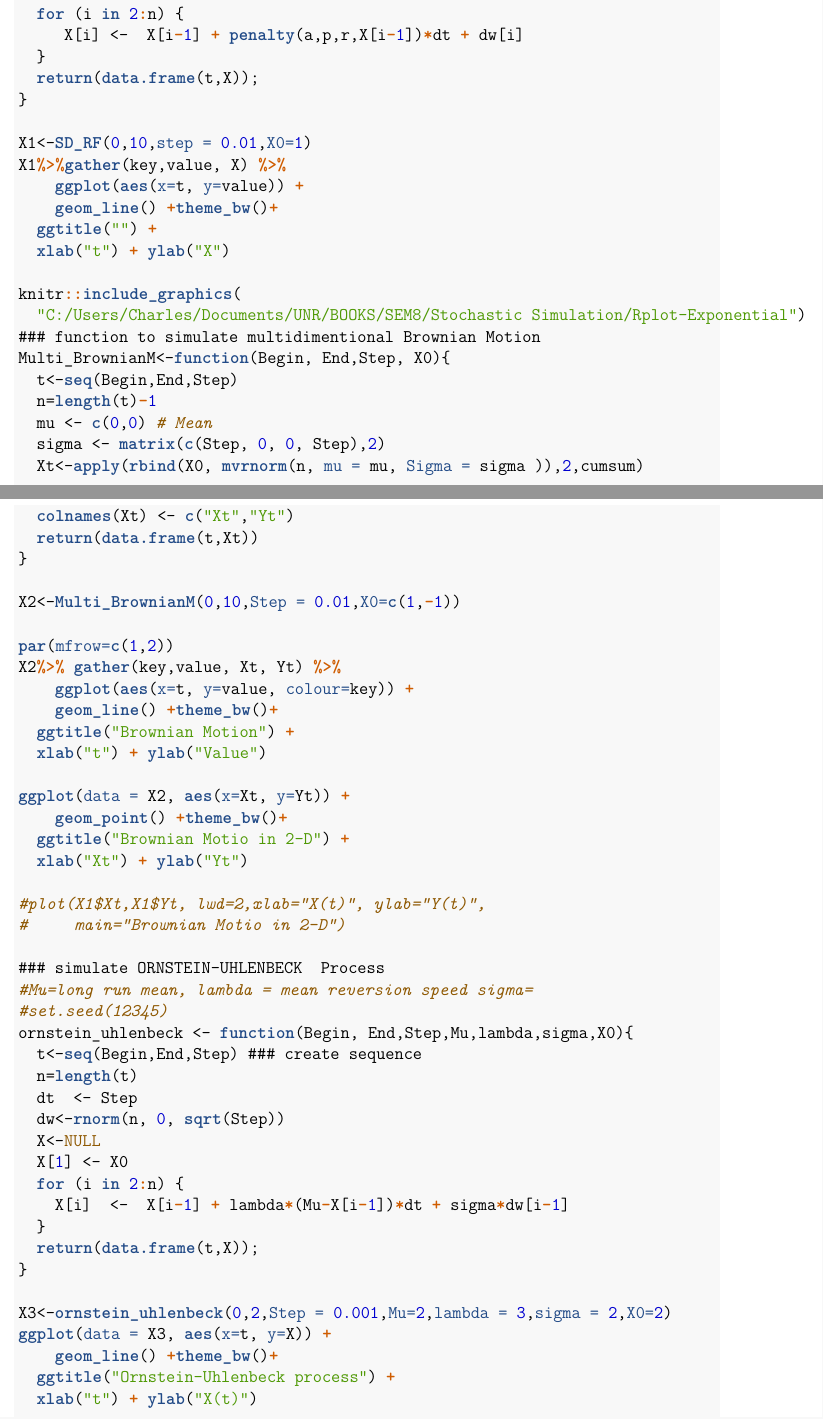
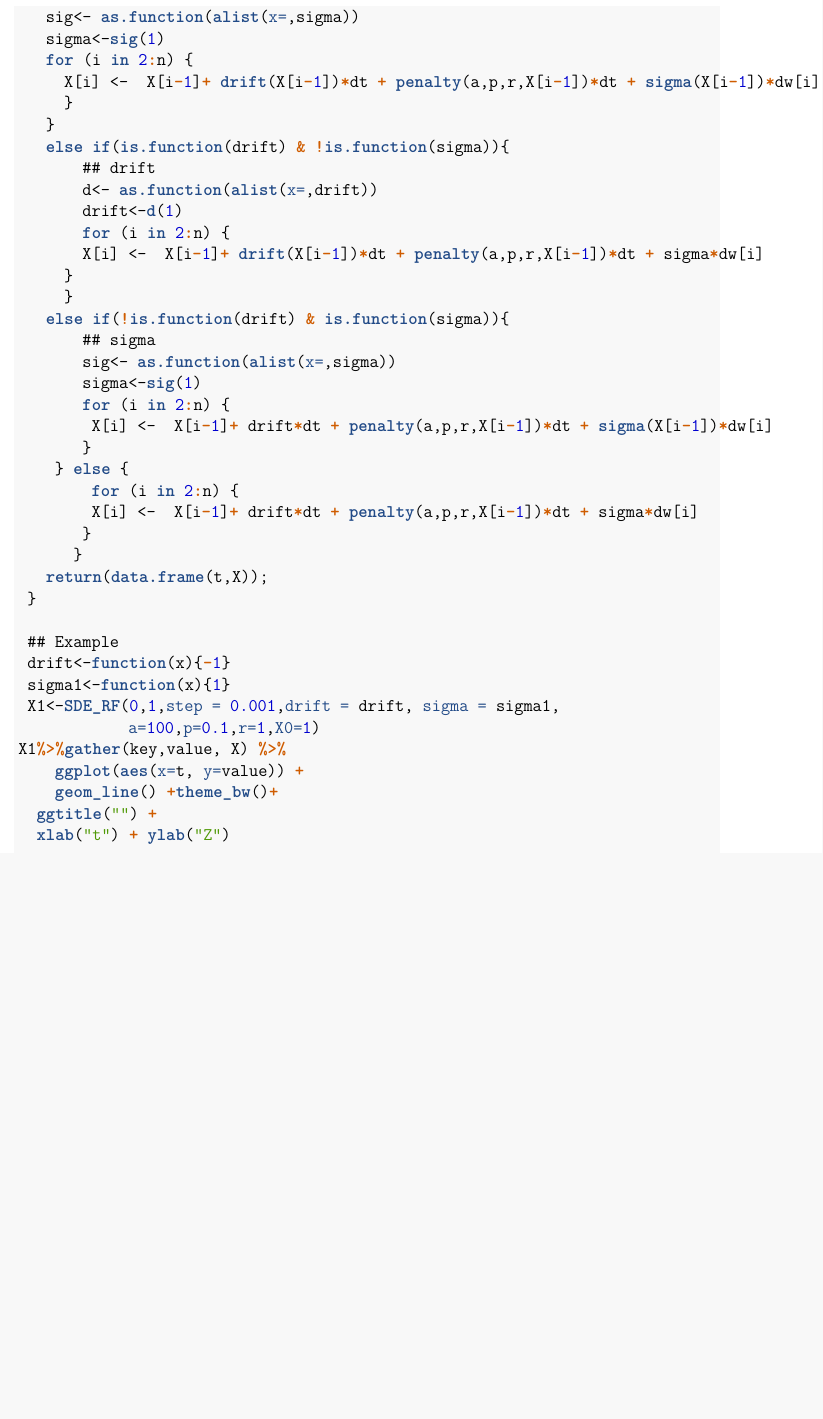
Before and after one commit to camponsah/Penalty-Method-Obliquely-Reflected-Diffusions, an R Markdown document (Demo.Rmd): two parts of pages 8 and 9 of 11 before the commit and part of page 5 of 7 after it, the two joined at a grey line, cut at the place of the change, the shorter picture padded with empty space. The pictures show the output file Demo.pdf that the author committed with the source.

Commit message:
Half-line penalty method

````diff
--- a/Demo.Rmd
+++ b/Demo.Rmd
@@ -117,4 +104,0 @@ penalty<- function(a,p,r,x){
-  for (i in 2:n) {
-     X[i] <-  X[i-1] + penalty(a,p,r,X[i-1])*dt + dw[i]
-  }
-  return(data.frame(t,X));
@@ -122,10 +121,42 @@ penalty<- function(a,p,r,x){
+   sig<- as.function(alist(x=,sigma))
+   sigma<-sig(1)
+   for (i in 2:n) {
+     X[i] <-  X[i-1]+ drift(X[i-1])*dt + penalty(a,p,r,X[i-1])*dt + sigma(X[i-1])*dw[i]
+     }
+   }
+   else if(is.function(drift) & !is.function(sigma)){
+       ## drift
+       d<- as.function(alist(x=,drift))
+       drift<-d(1)
+       for (i in 2:n) {
+       X[i] <-  X[i-1]+ drift(X[i-1])*dt + penalty(a,p,r,X[i-1])*dt + sigma*dw[i]
+     }
+     }
+   else if(!is.function(drift) & is.function(sigma)){
+       ## sigma
+       sig<- as.function(alist(x=,sigma))
+       sigma<-sig(1)
+       for (i in 2:n) {
+        X[i] <-  X[i-1]+ drift*dt + penalty(a,p,r,X[i-1])*dt + sigma(X[i-1])*dw[i]
+       }
+    } else {
+        for (i in 2:n) {
+        X[i] <-  X[i-1]+ drift*dt + penalty(a,p,r,X[i-1])*dt + sigma*dw[i]
+       }
+      }
+   return(data.frame(t,X));
+ }
 
-X1<-SD_RF(0,10,step = 0.01,X0=1)
+ ## Example
+ drift<-function(x){-1}
+ sigma1<-function(x){1}
+ X1<-SDE_RF(0,1,step = 0.001,drift = drift, sigma = sigma1,
+            a=100,p=0.1,r=1,X0=1)
 X1%>%gather(key,value, X) %>%
     ggplot(aes(x=t, y=value)) +
     geom_line() +theme_bw()+
   ggtitle("") +
-  xlab("t") + ylab("X")
+  xlab("t") + ylab("Z")
 
 ```
 
@@ -159,67 +200,0 @@ where $\Sigma=\begin{pmatrix}\epsilon & 0\\0 & \epsilon\end{pmatrix}$ and $\vec{
-```{r ,fig.width=6,fig.height=4}
-### function to simulate multidimentional Brownian Motion
-Multi_BrownianM<-function(Begin, End,Step, X0){
-  t<-seq(Begin,End,Step)
-  n=length(t)-1
-  mu <- c(0,0) # Mean
-  sigma <- matrix(c(Step, 0, 0, Step),2)
-  Xt<-apply(rbind(X0, mvrnorm(n, mu = mu, Sigma = sigma )),2,cumsum)
-  colnames(Xt) <- c("Xt","Yt")
-  return(data.frame(t,Xt))
-}
-
-X2<-Multi_BrownianM(0,10,Step = 0.01,X0=c(1,-1))
-
-par(mfrow=c(1,2))
-X2%>% gather(key,value, Xt, Yt) %>%
-    ggplot(aes(x=t, y=value, colour=key)) +
-    geom_line() +theme_bw()+
-  ggtitle("Brownian Motion") +
-  xlab("t") + ylab("Value")
-
-ggplot(data = X2, aes(x=Xt, y=Yt)) +
-    geom_point() +theme_bw()+
-  ggtitle("Brownian Motio in 2-D") +
-  xlab("Xt") + ylab("Yt")
-
-#plot(X1$Xt,X1$Yt, lwd=2,xlab="X(t)", ylab="Y(t)",
-#     main="Brownian Motio in 2-D")
-
-```
-
-
-#  Ornstein-Uhlenbeck process with $\epsilon=0.001, X(0)=2$ and time horizon $t=2$
-$$
-dX(t)=3(2-X(t))dt +2dW(t)
-$$
-
-```{r ,fig.width=6,fig.height=4}
-### simulate ORNSTEIN-UHLENBECK  Process
-#Mu=long run mean, lambda = mean reversion speed sigma=
-#set.seed(12345)
-ornstein_uhlenbeck <- function(Begin, End,Step,Mu,lambda,sigma,X0){
-  t<-seq(Begin,End,Step) ### create sequence
-  n=length(t)
-  dt  <- Step
-  dw<-rnorm(n, 0, sqrt(Step))
-  X<-NULL
-  X[1] <- X0
-  for (i in 2:n) {
-    X[i]  <-  X[i-1] + lambda*(Mu-X[i-1])*dt + sigma*dw[i-1]
-  }
-  return(data.frame(t,X));
-}
-
-X3<-ornstein_uhlenbeck(0,2,Step = 0.001,Mu=2,lambda = 3,sigma = 2,X0=2)
-ggplot(data = X3, aes(x=t, y=X)) +
-    geom_line() +theme_bw()+
-  ggtitle("Ornstein-Uhlenbeck process") +
-  xlab("t") + ylab("X(t)")
-```
-
-
-
-
-#  Ornstein-Uhlenbeck process repeated with step $\epsilon=0.002, X(0)=2$ and time horizon $t=2$
-
-```{r ,fig.width=6,fig.height=4}
````
Also changed, not shown: half-line.R (+2 -2 lines), Demo.pdf, Demo.Rmd (92 more changed lines).
